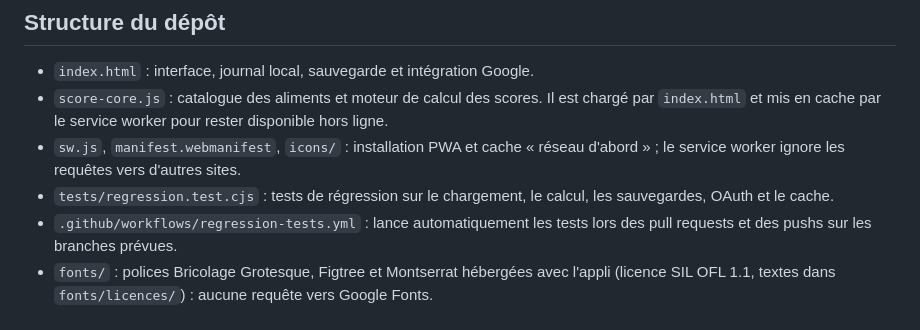
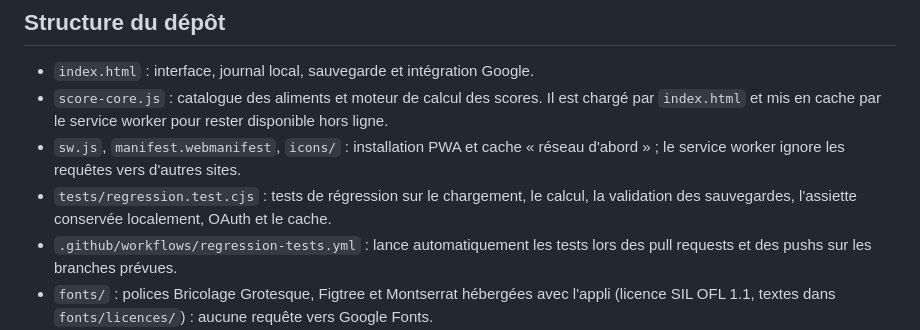
Before and after one commit to Johunn/mici-score, a Markdown page: README.md, the part around the change. Rendered like a GitHub page.

Commit message:
Document backup and assiette regression coverage

```diff
--- a/README.md
+++ b/README.md
@@ -48,7 +48,7 @@ Sans compte Google, tout reste dans le navigateur (`localStorage`) : rien n'est
 - `index.html` : interface, journal local, sauvegarde et intégration Google.
 - `score-core.js` : catalogue des aliments et moteur de calcul des scores. Il est chargé par `index.html` et mis en cache par le service worker pour rester disponible hors ligne.
 - `sw.js`, `manifest.webmanifest`, `icons/` : installation PWA et cache « réseau d'abord » ; le service worker ignore les requêtes vers d'autres sites.
-- `tests/regression.test.cjs` : tests de régression sur le chargement, le calcul, les sauvegardes, OAuth et le cache.
+- `tests/regression.test.cjs` : tests de régression sur le chargement, le calcul, la validation des sauvegardes, l'assiette conservée localement, OAuth et le cache.
 - `.github/workflows/regression-tests.yml` : lance automatiquement les tests lors des pull requests et des pushs sur les branches prévues.
 - `fonts/` : polices Bricolage Grotesque, Figtree et Montserrat hébergées avec l'appli (licence SIL OFL 1.1, textes dans `fonts/licences/`) : aucune requête vers Google Fonts.
 - `GUIDE-GOOGLE-CLOUD.md` : création de l'identifiant Google.
```
